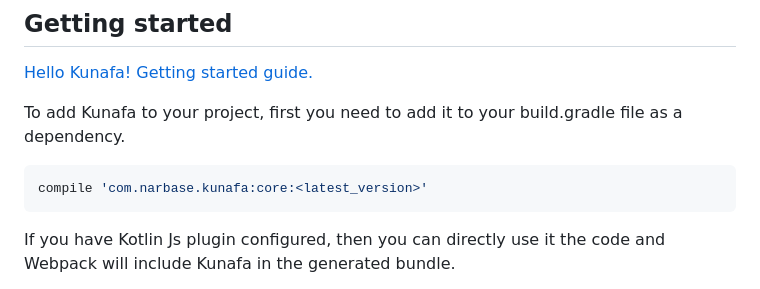
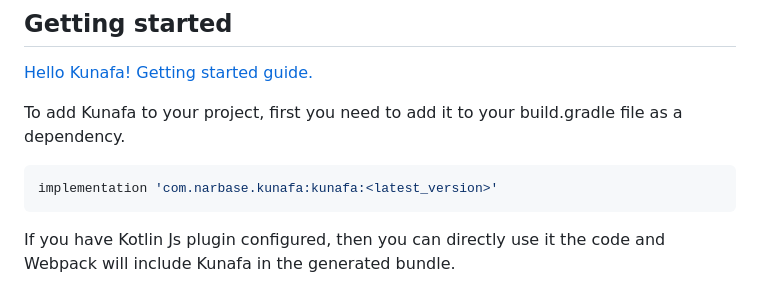
Before and after one commit to Narbase/Kunafa, a Markdown page: README.md, the part around the change. GitHub-like rendering.

`````diff
--- a/README.md
+++ b/README.md
@@ -77,7 +77,7 @@ Developers only need to use Kotlin for development.
 
 To add Kunafa to your project, first you need to add it to your build.gradle file as a dependency.
 ```groovy
-compile 'com.narbase.kunafa:core:<latest_version>'
+implementation 'com.narbase.kunafa:kunafa:<latest_version>'
 ````
 If you have Kotlin Js plugin configured, then you can directly use it the code and Webpack will include Kunafa in the
 generated bundle.
`````
